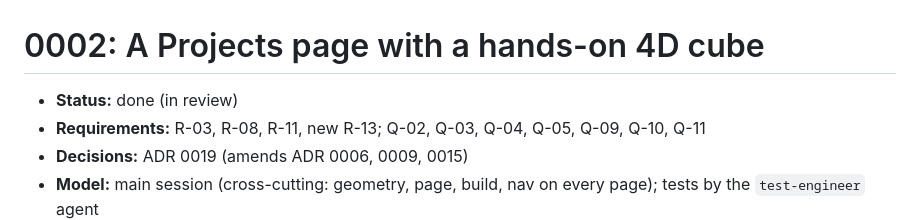
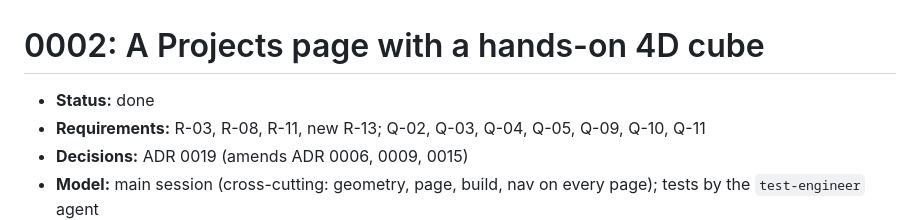
Before and after one commit to EmilianoManaloIV/EmilianoManaloIV.github.io, a Markdown page: docs/tasks/0002-projects-page.md, the part around one of its changes. Drawn GitHub-style.

```diff
--- a/docs/tasks/0002-projects-page.md
+++ b/docs/tasks/0002-projects-page.md
@@ -1,6 +1,6 @@
 # 0002: A Projects page with a hands-on 4D cube
 
-- **Status:** done (in review)
+- **Status:** done
 - **Requirements:** R-03, R-08, R-11, new R-13; Q-02, Q-03, Q-04, Q-05, Q-09, Q-10, Q-11
 - **Decisions:** ADR 0019 (amends ADR 0006, 0009, 0015)
 - **Model:** main session (cross-cutting: geometry, page, build, nav on every page); tests by the
```
Also changed, not shown: other parts of docs/tasks/0002-projects-page.md (+1 -1 lines).
